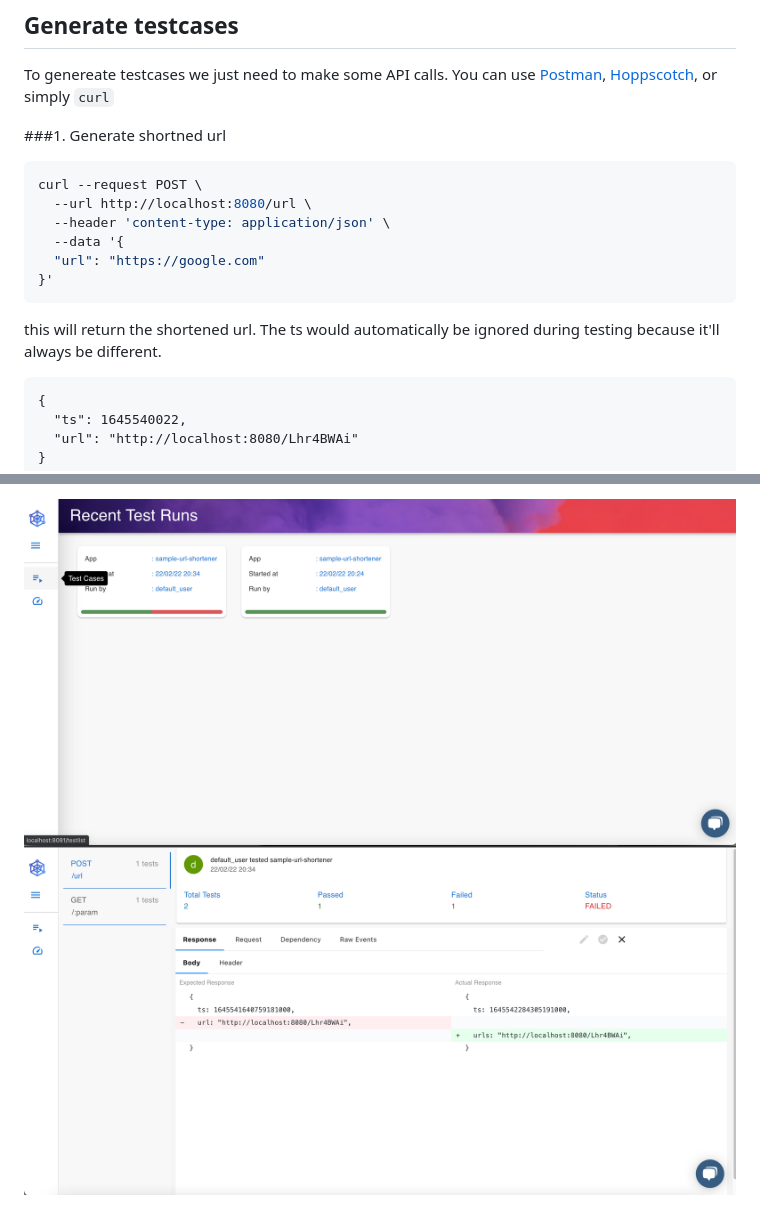
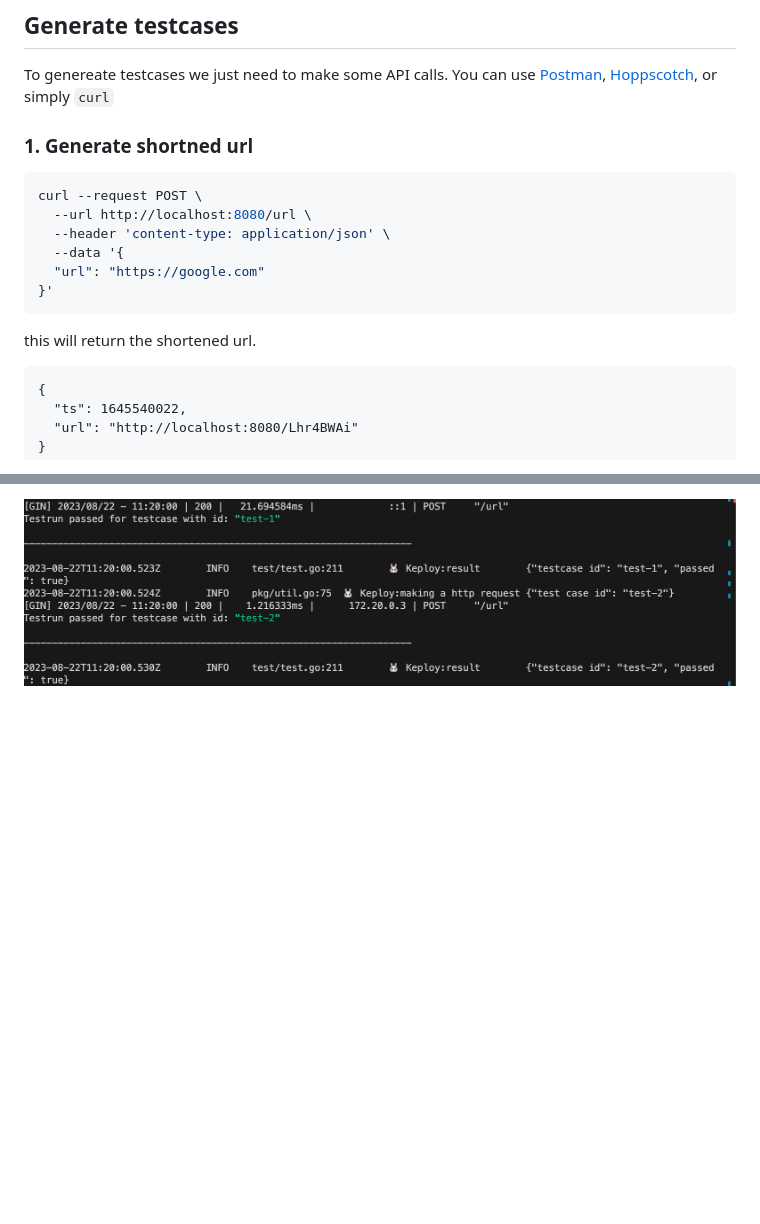
Before and after one commit to keploy/samples-go, a Markdown page: gin-mongo/README.md, 2 parts joined by grey strips. Drawn GitHub-style; pictures changed too: gin-mongo/img/testrun.png (added); blank space fills up the shorter version.

````diff
--- a/gin-mongo/README.md
+++ b/gin-mongo/README.md
@@ -39,7 +39,7 @@ keploy record -c "docker run -p 8080:8080 --name MongoApp --network keploy-netwo
 
 To genereate testcases we just need to make some API calls. You can use [Postman](https://www.postman.com/), [Hoppscotch](https://hoppscotch.io/), or simply `curl`
 
-###1. Generate shortned url
+### 1. Generate shortned url
 
 ```bash
 curl --request POST \
@@ -49,7 +49,7 @@ curl --request POST \
   "url": "https://google.com"
 }'
 ```
-this will return the shortened url. The ts would automatically be ignored during testing because it'll always be different.
+this will return the shortened url.
 ```
 {
   "ts": 1645540022,
@@ -114,3 +103,2 @@ To deep dive the problem go to [test runs](http://localhost:6789/testruns)
 
-![testruns](testrun4.png?raw=true "Recent testruns")
-![testruns](testrun5.png?raw=true "Detail")
+![testruns](./img/testrun.png?raw=true "Recent testruns")
````
Also changed, not shown: other parts of gin-mongo/README.md (+14 -25 lines), gin-mongo/img/testcase.png (added), gin-mongo/img/testrun-fail-1.png (added), gin-mongo/img/testrun-fail-2.png (added), 4 other files.
